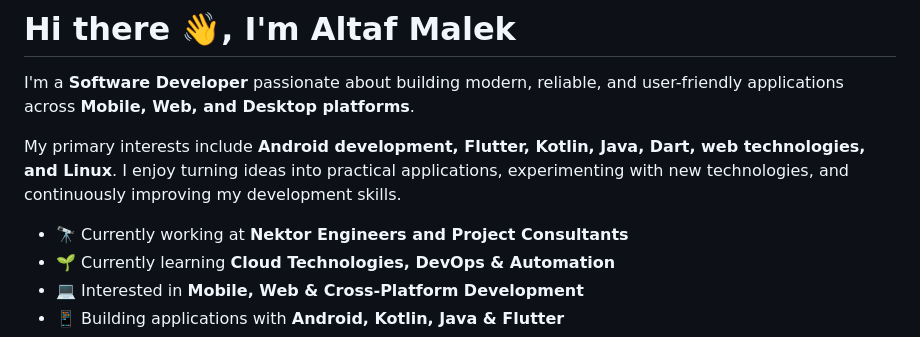
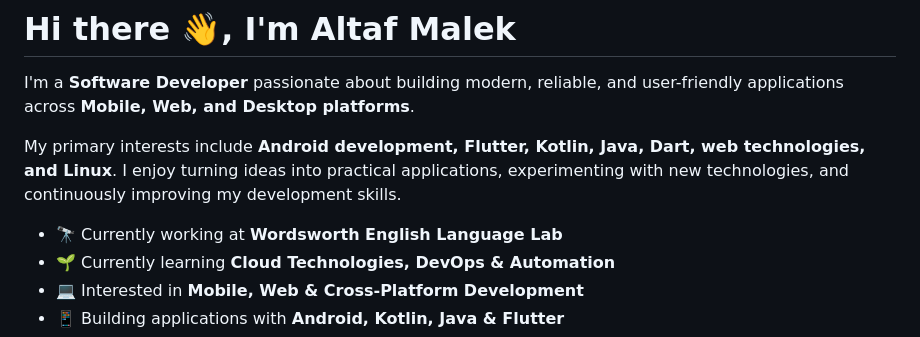
Before and after one commit to malekaltaf/malekaltaf, a Markdown page: README.md, the part around the change. GitHub-like rendering.

Commit message:
updated current Role EMP

```diff
--- a/README.md
+++ b/README.md
@@ -4,7 +4,7 @@ I'm a **Software Developer** passionate about building modern, reliable, and use
 
 My primary interests include **Android development, Flutter, Kotlin, Java, Dart, web technologies, and Linux**. I enjoy turning ideas into practical applications, experimenting with new technologies, and continuously improving my development skills.
 
-* 🔭 Currently working at **Nektor Engineers and Project Consultants**
+* 🔭 Currently working at **Wordsworth English Language Lab**
 * 🌱 Currently learning **Cloud Technologies, DevOps & Automation**
 * 💻 Interested in **Mobile, Web & Cross-Platform Development**
 * 📱 Building applications with **Android, Kotlin, Java & Flutter**
```
